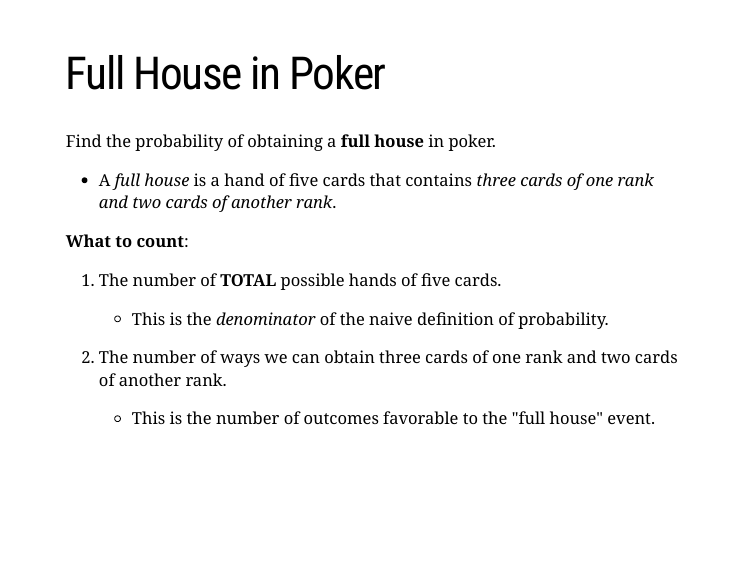
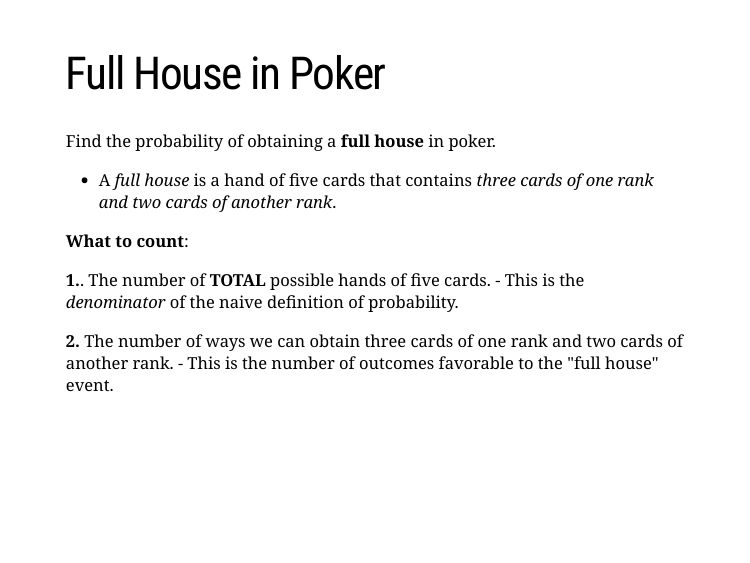
Before and after one commit to ScotinaStats/STAT338, an R Markdown document (docs/02-Probability/02-Probability.Rmd): page 17 of 49. Rendered offline with R 4.5, knitr and Pandoc, with nearby package versions; the slides are laid out offline by our stand-in for remark.js, each with all of its steps uncovered, in fonts that may differ from those the slides ask for, and without slide numbers, shadows or browser add-ons; code that draws random numbers runs with fixed seeds of ours; some code elsewhere in the file could not run offline; a font, style sheet, LaTeX package, included part or bibliography that could not be used is replaced or left out.

Commit message:
Add files via upload

```diff
--- a/docs/02-Probability/02-Probability.Rmd
+++ b/docs/02-Probability/02-Probability.Rmd
@@ -309,10 +309,10 @@ Find the probability of obtaining a **full house** in poker.
 
 **What to count**:
 
-1. The number of **TOTAL** possible hands of five cards.
+**1.**. The number of **TOTAL** possible hands of five cards.
     - This is the *denominator* of the naive definition of probability.
 
-2. The number of ways we can obtain three cards of one rank and two cards of another rank.
+**2.** The number of ways we can obtain three cards of one rank and two cards of another rank.
     - This is the number of outcomes favorable to the "full house" event.
 
 ---
```
Also changed, not shown: 1 other file.
